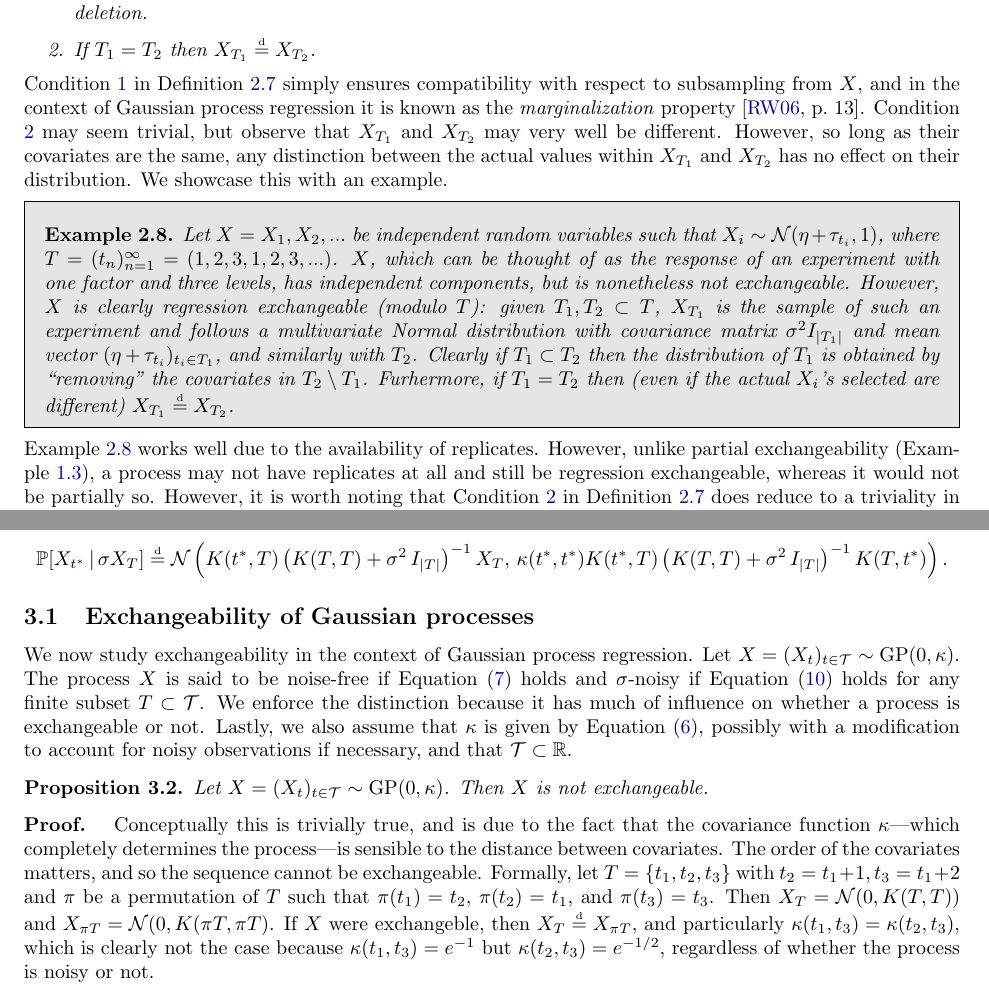
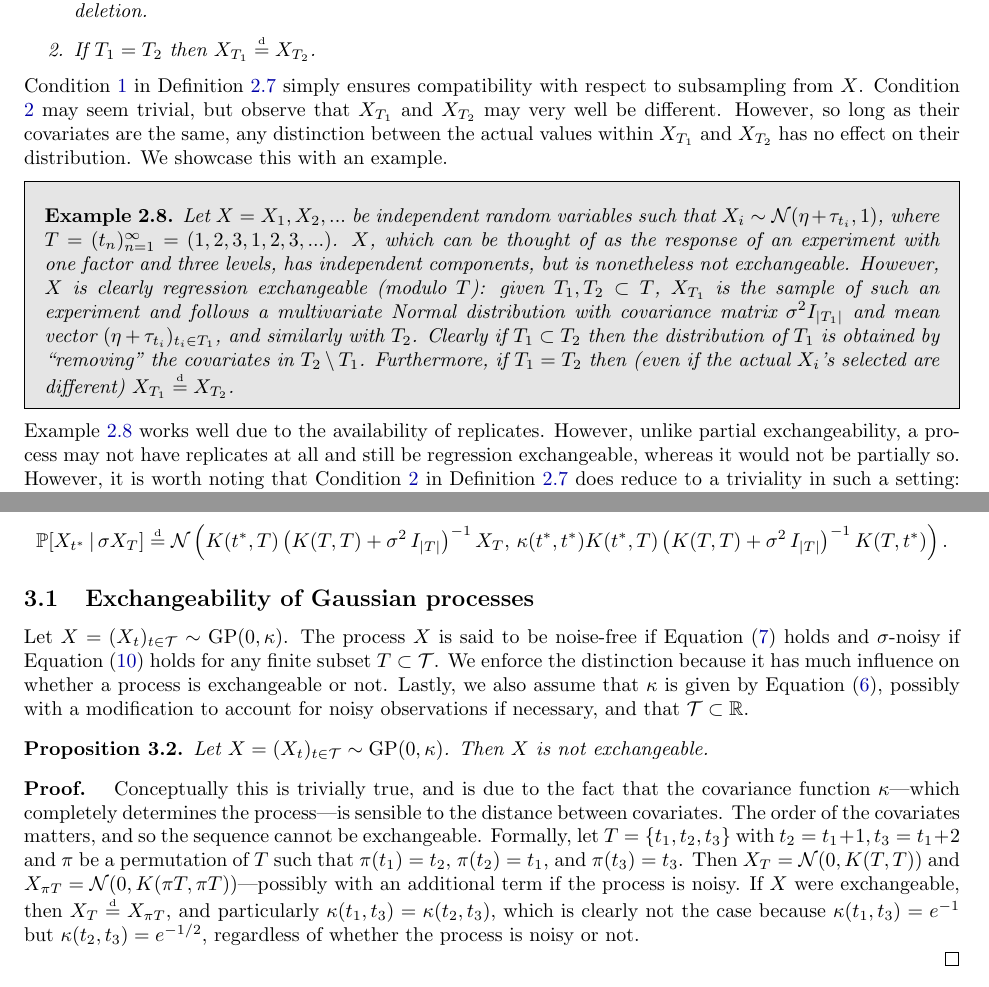
Before and after one commit to GiankDiluvi/gd-stat547c, a LaTeX paper (doc/report/main.tex, which reads doc/report/sections/background.tex, doc/report/sections/exchangeability.tex, doc/report/sections/gps.tex): two parts of pages 5 and 7 of 14, joined at a grey line, cut so that both start at the same text. The pictures show the PDF file doc/report/main.pdf that the author committed with the source.

Commit message:
Modifications after first full read. -gd

```diff
--- a/doc/report/sections/background.tex
+++ b/doc/report/sections/background.tex
@@ -8,7 +8,7 @@
 A sequence of random variables taking values in a standard measurable space $(\calX, \calB)$ is said to be exchangeable if the distribution of any finite subsequence of it is invariant under permutations. Formally:
 
 \begin{definition}[Exchangeability] \label{def:exchangeability}
-	The random variables $X_1, X_2, ..., X_n$ are said to be finitely exchangeable if
+	The random variables $X_1, ..., X_n$ are said to be finitely exchangeable if
 	\begin{equation*}
 		(X_1, ..., X_n) \equdist (X_{\pi(1)}, ..., X_{\pi(n)})
 	\end{equation*}
@@ -43,7 +43,7 @@ Technicalities aside, Theorem \ref{thm:definetti} intuitively tells us that, con
 
 \begin{mdframed}[backgroundcolor=mygray]
 	\begin{example} \label{ex:binary_definetti}
-		Let $X = X_1, X_2, ...$ be an exchangeable sequence of binary random variables, that is, $\calX = \{0, 1\}$. In this case \cite[see][p.111]{Diaconis:1988:PartialExchang}, de Finetti's theorem asserts the existence of a unique measure $\mu$ such that, for every $n \in \bbN$,
+		Let $X = X_1, X_2, ...$ be an exchangeable sequence of binary random variables, that is, $\calX = \{0, 1\}$. In this case \cite[see][p.111]{Diaconis:1988:PartialExchang}, de Finetti's theorem asserts the existence of a unique measure $\mu$ such that, for every $n \in \bbN$ and $x_1, ..., x_n \in \calX$,
 		\begin{equation*}
 			\bbP \{ X_1 = x_1, ..., X_n = x_n \} = \int \mu(dp) \, p^s (1-p)^{n-s},
 		\end{equation*}
--- a/doc/report/sections/exchangeability.tex
+++ b/doc/report/sections/exchangeability.tex
@@ -122,7 +122,7 @@ McCullagh \cite{McCullagh:2005:ExchAndReg} proposed yet another notion of exchan
 \end{definition}
 
 
-Condition \ref{cond:reg_exch_1} in Definition \ref{def:regression_exchangeability} simply ensures compatibility with respect to subsampling from $X$, and in the context of Gaussian process regression it is known as the \textit{marginalization} property \cite[][p.~13]{RasmussenWilliams:2006}. Condition \ref{cond:reg_exch_2} may seem trivial, but observe that $X_{T_1}$ and $X_{T_2}$ may very well be different. However, so long as their covariates are the same, any distinction between the actual values within $X_{T_1}$ and $X_{T_2}$ has no effect on their distribution. We showcase this with an example.
+Condition \ref{cond:reg_exch_1} in Definition \ref{def:regression_exchangeability} simply ensures compatibility with respect to subsampling from $X$. Condition \ref{cond:reg_exch_2} may seem trivial, but observe that $X_{T_1}$ and $X_{T_2}$ may very well be different. However, so long as their covariates are the same, any distinction between the actual values within $X_{T_1}$ and $X_{T_2}$ has no effect on their distribution. We showcase this with an example.
 
 
 
@@ -133,7 +133,7 @@ Condition \ref{cond:reg_exch_1} in Definition \ref{def:regression_exchangeabilit
 \end{mdframed}
 
 
-Example \ref{ex:reg_exch_1} works well due to the availability of replicates. However, unlike partial exchangeability (Example \ref{ex:binary_definetti}), a process may not have replicates at all and still be regression exchangeable, whereas it would not be partially so. However, it is worth noting that Condition \ref{cond:reg_exch_2} in Definition \ref{def:regression_exchangeability} does reduce to a triviality in such a setting: the only way $T_1 = T_2$ would be if $X_{T_1} = X_{T_2}$ exactly. \\
+Example \ref{ex:reg_exch_1} works well due to the availability of replicates. However, unlike partial exchangeability, a process may not have replicates at all and still be regression exchangeable, whereas it would not be partially so. However, it is worth noting that Condition \ref{cond:reg_exch_2} in Definition \ref{def:regression_exchangeability} does reduce to a triviality in such a setting: the only way $T_1 = T_2$ would be if $X_{T_1} = X_{T_2}$ exactly. \\
 
 To the best of our knowledge, there is no de Finetti-like representation theorem available for regression exchangeability.
 
--- a/doc/report/sections/gps.tex
+++ b/doc/report/sections/gps.tex
@@ -69,7 +69,7 @@ The resulting conditional distribution for a new covariate value $t^{*}$ given $
 \subsection{Exchangeability of Gaussian processes}
 
 
-We now study exchangeability in the context of Gaussian process regression. Let $X = (X_t)_{t \in \calT} \sim \GP (0, \kappa)$. The process $X$ is said to be noise-free if Equation (\ref{eq:GP_noise_free}) holds and $\sigma$-noisy if Equation (\ref{eq:GP_noise}) holds for any finite subset $T \subset \calT$. We enforce the distinction because it has much of influence on whether a process is exchangeable or not. Lastly, we also assume that $\kappa$ is given by Equation (\ref{eq:sq_exp_cov}), possibly with a modification to account for noisy observations if necessary, and that $\calT \subset \bbR$.
+Let $X = (X_t)_{t \in \calT} \sim \GP (0, \kappa)$. The process $X$ is said to be noise-free if Equation (\ref{eq:GP_noise_free}) holds and $\sigma$-noisy if Equation (\ref{eq:GP_noise}) holds for any finite subset $T \subset \calT$. We enforce the distinction because it has much influence on whether a process is exchangeable or not. Lastly, we also assume that $\kappa$ is given by Equation (\ref{eq:sq_exp_cov}), possibly with a modification to account for noisy observations if necessary, and that $\calT \subset \bbR$.
 
 
 
@@ -77,7 +77,7 @@ We now study exchangeability in the context of Gaussian process regression. Let
 	Let $X = (X_t)_{t \in \calT} \sim \GP (0, \kappa)$. Then $X$ is not exchangeable.
 \end{proposition}
 
-\textbf{Proof. \hspace{0.05cm}} Conceptually this is trivially true, and is due to the fact that the covariance function $\kappa$---which completely determines the process---is sensible to the distance between covariates. The order of the covariates matters, and so the sequence cannot be exchangeable. Formally, let $T = \{ t_1, t_2, t_3 \}$ with $t_2 = t_1 + 1, t_3 = t_1 + 2$ and $\pi$ be a permutation of $T$ such that $\pi(t_1) = t_2$,  $\pi(t_2) = t_1$, and $\pi(t_3) = t_3$. Then $X_T = \calN (0, K(T, T))$ and $X_{\pi T} = \calN(0, K(\pi T, \pi T)$. If $X$ were exchangeable, then $X_T \equdist X_{\pi T}$, and particularly $\kappa(t_1, t_3) = \kappa(t_2, t_3)$, which is clearly not the case because $\kappa(t_1, t_3) = e^{-1}$ but $\kappa(t_2, t_3) = e^{-1/2}$, regardless of whether the process is noisy or not.
+\textbf{Proof. \hspace{0.05cm}} Conceptually this is trivially true, and is due to the fact that the covariance function $\kappa$---which completely determines the process---is sensible to the distance between covariates. The order of the covariates matters, and so the sequence cannot be exchangeable. Formally, let $T = \{ t_1, t_2, t_3 \}$ with $t_2 = t_1 + 1, t_3 = t_1 + 2$ and $\pi$ be a permutation of $T$ such that $\pi(t_1) = t_2$,  $\pi(t_2) = t_1$, and $\pi(t_3) = t_3$. Then $X_T = \calN (0, K(T, T))$ and $X_{\pi T} = \calN(0, K(\pi T, \pi T))$---possibly with an additional term if the process is noisy. If $X$ were exchangeable, then $X_T \equdist X_{\pi T}$, and particularly $\kappa(t_1, t_3) = \kappa(t_2, t_3)$, which is clearly not the case because $\kappa(t_1, t_3) = e^{-1}$ but $\kappa(t_2, t_3) = e^{-1/2}$, regardless of whether the process is noisy or not.
 
 \qed
 
```
Also changed, not shown: doc/report/main.tex (+2 -2 lines), doc/report/main.bbl, doc/report/main.pdf, doc/report/sections/background.tex (6 more changed lines), doc/report/sections/exchangeability.tex (4 more changed lines), doc/report/sections/gps.tex (2 more changed lines), 1 other file.
